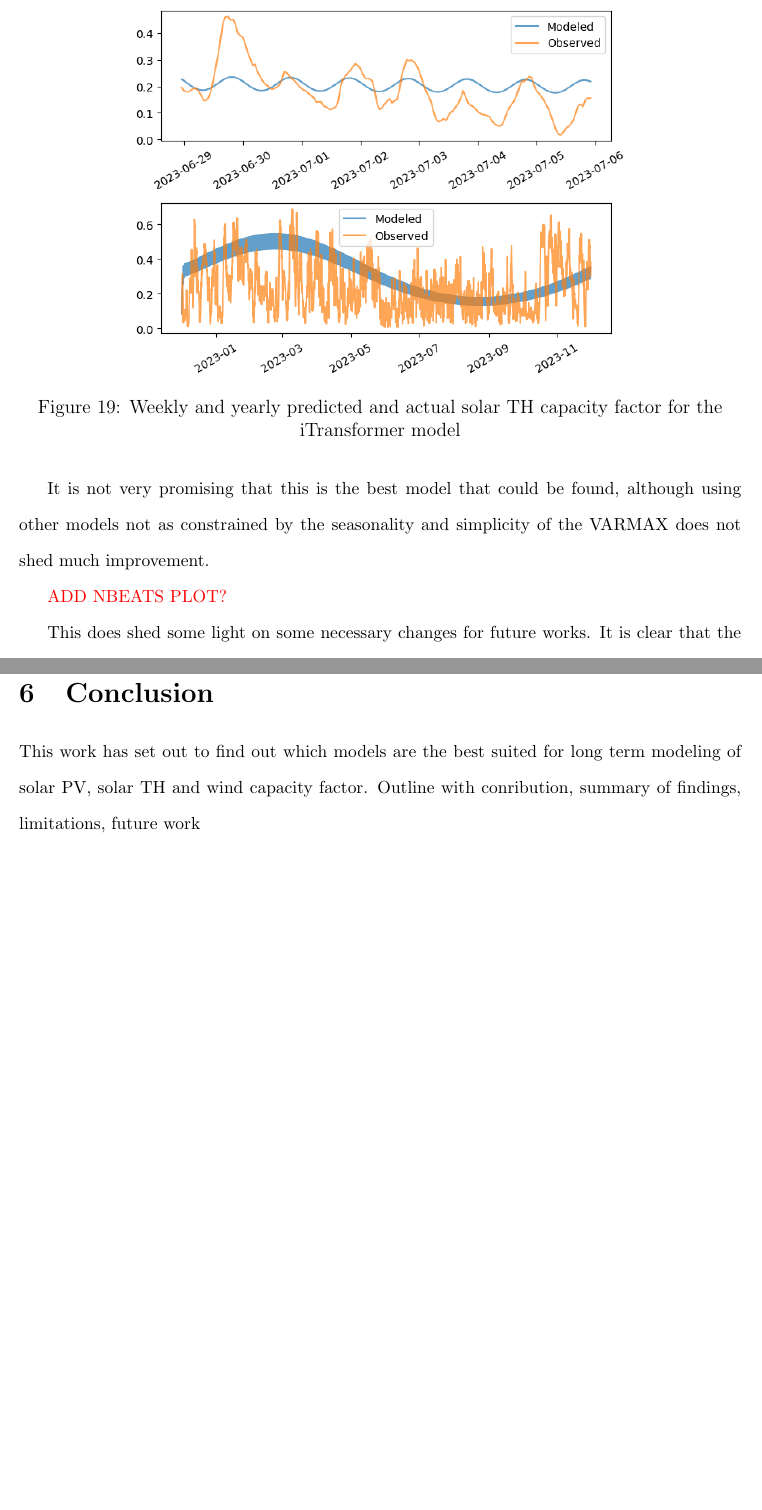
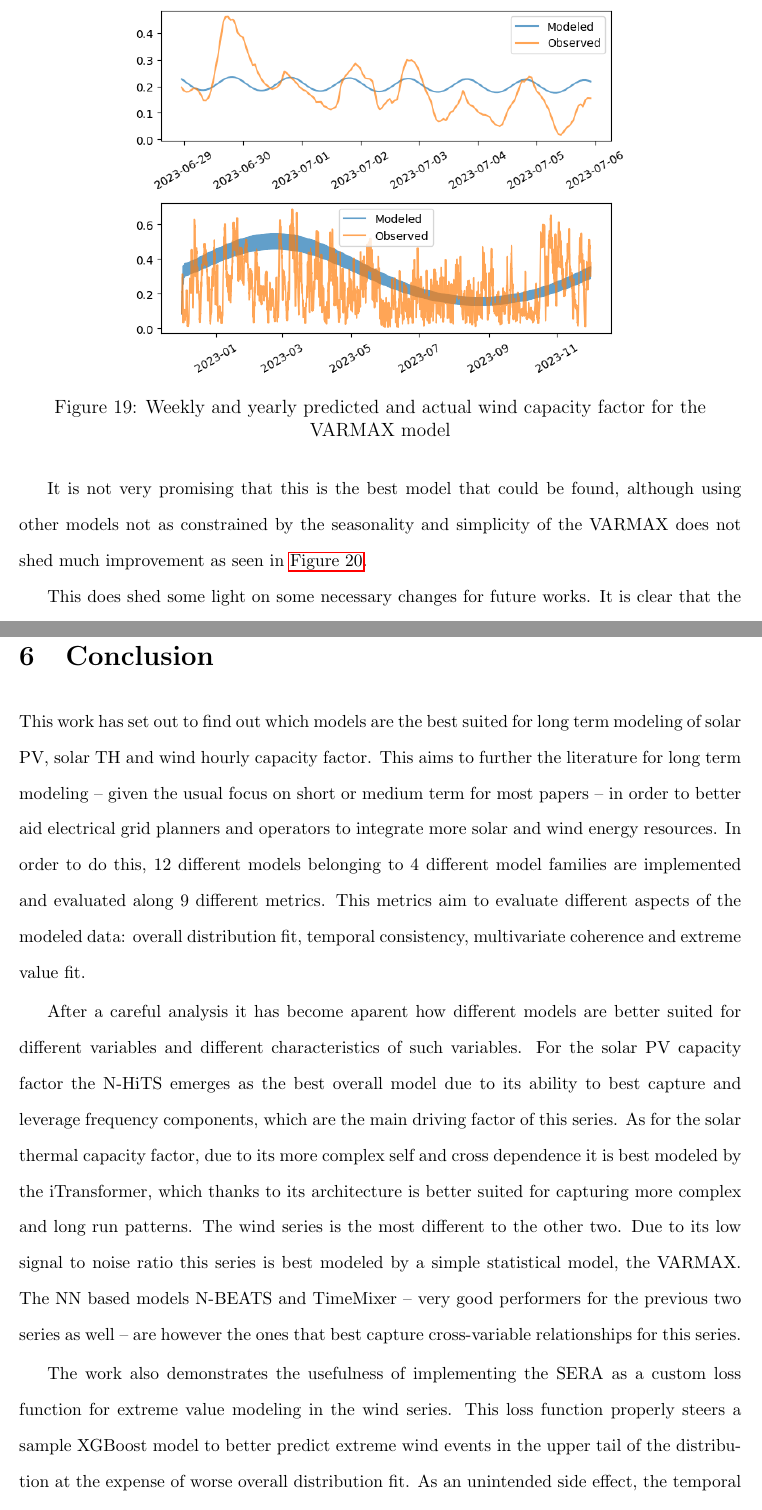
Before and after one commit to fcelya/solar-wind-generation, a LaTeX paper (tfm-escrito/main.tex, which reads tfm-escrito/sections/conclusion.tex, tfm-escrito/sections/results.tex): two parts of pages 65 and 69 of 75 before the commit and two parts of pages 65 and 69 of 76 after it, joined at a grey line, cut so that both start at the same text, the shorter picture padded with empty space. Compiled offline with pdfLaTeX.

Commit message:
Wrote some more, literature review missing

```diff
--- a/tfm-escrito/sections/conclusion.tex
+++ b/tfm-escrito/sections/conclusion.tex
@@ -1,3 +1,10 @@
 \section{Conclusion}
-This work has set out to find out which models are the best suited for long term modeling of solar PV, solar TH and wind capacity factor.
-Outline with conribution, summary of findings, limitations, future work
+This work has set out to find out which models are the best suited for long term modeling of solar PV, solar TH and wind hourly capacity factor. This aims to further the literature for long term modeling -- given the usual focus on short or medium term for most papers -- in order to better aid electrical grid planners and operators to integrate more solar and wind energy resources. In order to do this, 12 different models belonging to 4 different model families are implemented and evaluated along 9 different metrics. This metrics aim to evaluate different aspects of the modeled data: overall distribution fit, temporal consistency, multivariate coherence and extreme value fit.
+
+After a careful analysis it has become aparent how different models are better suited for different variables and different characteristics of such variables. For the solar PV capacity factor the N-HiTS emerges as the best overall model due to its ability to best capture and leverage frequency components, which are the main driving factor of this series. % The iTransformer -- a transformer based model --, the SARIMAX -- a statistical model -- and the TimeMixer -- another neural network based model -- tag closely behind in terms of performance.
+As for the solar thermal capacity factor, due to its more complex self and cross dependence it is best modeled by the iTransformer, which thanks to its architecture is better suited for capturing more complex and long run patterns.
+The wind series is the most different to the other two. Due to its low signal to noise ratio this series is best modeled by a simple statistical model, the VARMAX. The NN based models N-BEATS and TimeMixer -- very good performers for the previous two series as well -- are however the ones that best capture cross-variable relationships for this series.
+
+The work also demonstrates the usefulness of implementing the SERA as a custom loss function for extreme value modeling in the wind series. This loss function properly steers a sample XGBoost model to better predict extreme wind events in the upper tail of the distribution at the expense of worse overall distribution fit. As an unintended side effect, the temporal consistency metrics also improved for the upper tail biased model. These results are however not replicated for the lower tail of the distribution, where the base model remains the best predictor for extreme values.
+
+This work also highlights the shortcomings of the implemented models in simulating wind data. The performance of the best model is comparatively much worse than that of the best model of the solar PV and solar TH series. After close analysis, it is hypothesized that the gap in performance could be improved by choosing a loss function that does not penalize incorrect pointwise predictions so harshly.
--- a/tfm-escrito/sections/results.tex
+++ b/tfm-escrito/sections/results.tex
@@ -374,11 +374,10 @@ Finally, regarding the evaluation method itself, it is worth noting how for exam
     \centering
     \captionsetup{justification=centering}
     \includegraphics[width=0.7\linewidth]{assets/varmax-wind.png}
-    \caption{Weekly and yearly predicted and actual solar TH capacity factor for the iTransformer model}
+    \caption{Weekly and yearly predicted and actual wind capacity factor for the VARMAX model}
     \label{fig:varmax-wind}
 \end{figure}
 The comparison seen in \autoref{fig:varmax-wind} is by far the most discouraging one. It can be seen how the modeled profile distribution has nothing to do with the actual one. The volatility in the modeled data is much lower than the real one, with all of the data being concentrated around a yearly seasonality which only captures very basic yearly and daily profiles -- with the daily ones being present only in the summer, but the model showing them for the whole year.
 
-It is not very promising that this is the best model that could be found, although using other models not as constrained by the seasonality and simplicity of the VARMAX does not shed much improvement.
+It is not very promising that this is the best model that could be found, although using other models not as constrained by the seasonality and simplicity of the VARMAX does not shed much improvement as seen in \autoref{fig:varmax-nbeats-wind}.
 
-\textcolor{red}{ADD NBEATS PLOT?}
@@ -385,3 +389,5 @@ It is not very promising that this is the best model that could be found, althou
+    \label{fig:varmax-nbeats-wind}
+\end{figure}
 
 This does shed some light on some necessary changes for future works. It is clear that the wind capacity factor has a really prominent random component and a low signal to noise ratio. The loss functions that have been used, which are mainly MAE and SE as they are the standard for these type of tasks, make the model extremely risk averse in their predictions and when they cannot accurately predict the wind values they end up predicting a kind of mean. For more realistic modeling of wind data it seems like different loss functions that don't penalize point errors that much need to be used.
 
```
Also changed, not shown: tfm-escrito/main.pdf, tfm-escrito/sections/results.tex (5 more changed lines).
